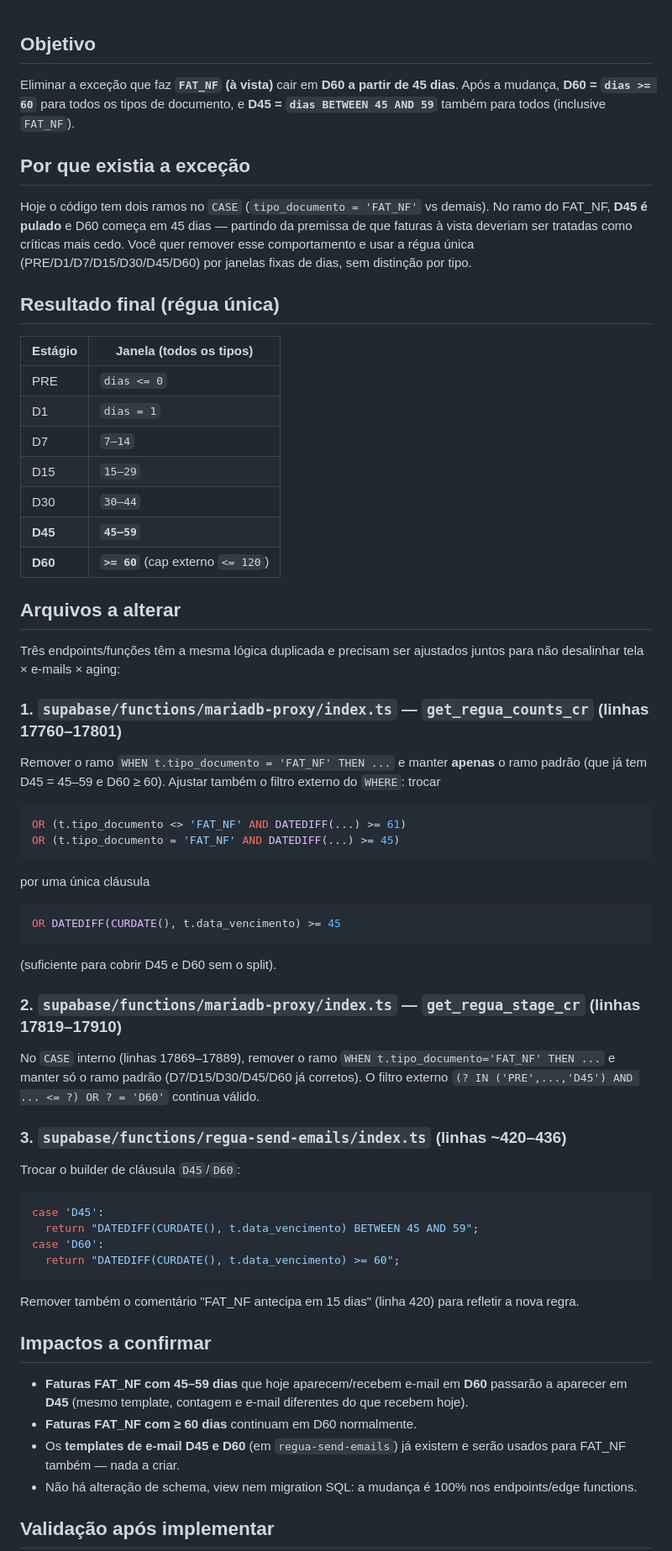
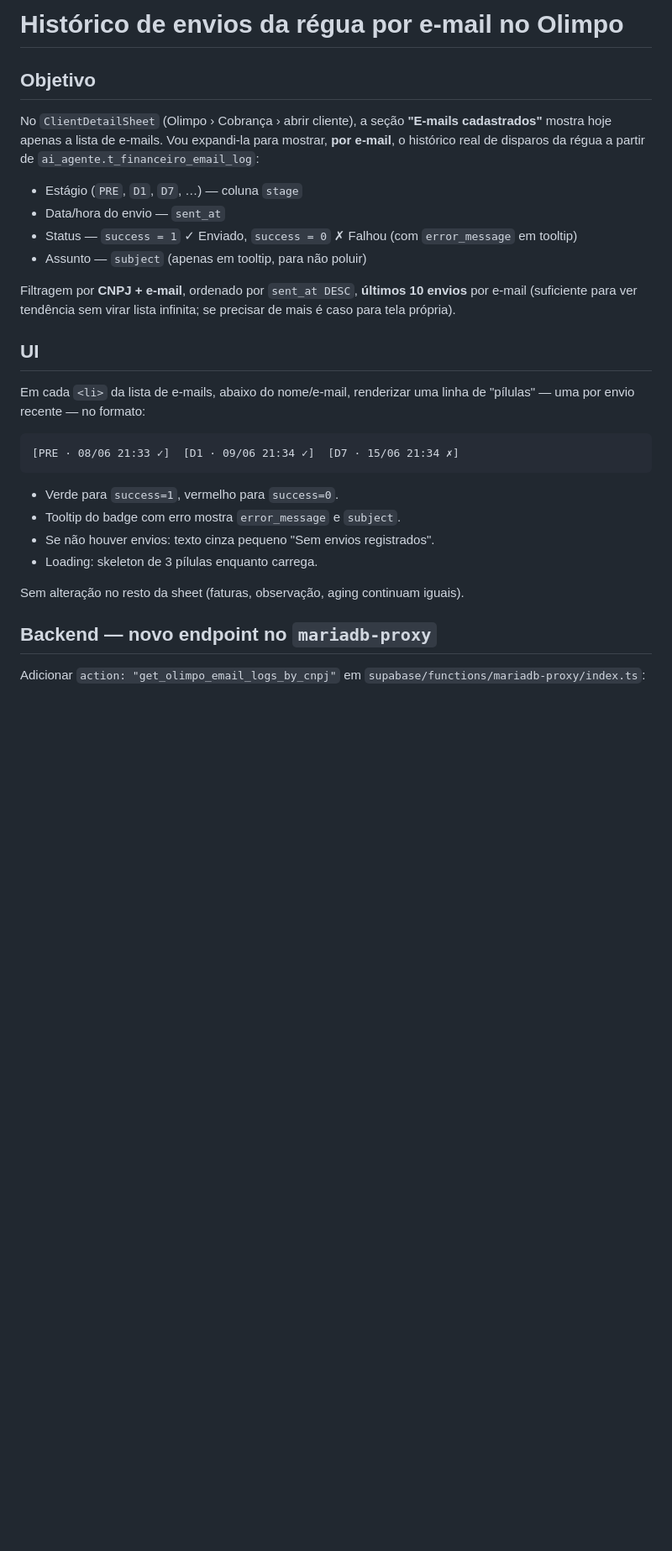
Before and after one commit to Z3USAILTDA/dachser-php, a Markdown page: .lovable/plan.md, the part around one of its changes. Shown at 84% size. GitHub-like rendering; blank space fills up the shorter version.

````diff
--- a/.lovable/plan.md
+++ b/.lovable/plan.md
@@ -1,63 +1,32 @@
+# Histórico de envios da régua por e-mail no Olimpo
+
 ## Objetivo
 
-Eliminar a exceção que faz **`FAT_NF` (à vista)** cair em **D60 a partir de 45 dias**. Após a mudança, **D60 = `dias >= 60`** para todos os tipos de documento, e **D45 = `dias BETWEEN 45 AND 59`** também para todos (inclusive `FAT_NF`).
+No `ClientDetailSheet` (Olimpo › Cobrança › abrir cliente), a seção **"E-mails cadastrados"** mostra hoje apenas a lista de e-mails. Vou expandi-la para mostrar, **por e-mail**, o histórico real de disparos da régua a partir de `ai_agente.t_financeiro_email_log`:
 
-## Por que existia a exceção
+- Estágio (`PRE`, `D1`, `D7`, …) — coluna `stage`
+- Data/hora do envio — `sent_at`
+- Status — `success = 1` ✓ Enviado, `success = 0` ✗ Falhou (com `error_message` em tooltip)
+- Assunto — `subject` (apenas em tooltip, para não poluir)
 
-Hoje o código tem dois ramos no `CASE` (`tipo_documento = 'FAT_NF'` vs demais). No ramo do FAT_NF, **D45 é pulado** e D60 começa em 45 dias — partindo da premissa de que faturas à vista deveriam ser tratadas como críticas mais cedo. Você quer remover esse comportamento e usar a régua única (PRE/D1/D7/D15/D30/D45/D60) por janelas fixas de dias, sem distinção por tipo.
+Filtragem por **CNPJ + e-mail**, ordenado por `sent_at DESC`, **últimos 10 envios** por e-mail (suficiente para ver tendência sem virar lista infinita; se precisar de mais é caso para tela própria).
 
-## Resultado final (régua única)
+## UI
 
-| Estágio | Janela (todos os tipos) |
-|---|---|
-| PRE | `dias <= 0` |
-| D1  | `dias = 1` |
-| D7  | `7–14` |
-| D15 | `15–29` |
-| D30 | `30–44` |
-| **D45** | **`45–59`** |
-| **D60** | **`>= 60`** (cap externo `<= 120`) |
+Em cada `<li>` da lista de e-mails, abaixo do nome/e-mail, renderizar uma linha de "pílulas" — uma por envio recente — no formato:
 
-## Arquivos a alterar
-
-Três endpoints/funções têm a mesma lógica duplicada e precisam ser ajustados juntos para não desalinhar tela × e-mails × aging:
-
-### 1. `supabase/functions/mariadb-proxy/index.ts` — `get_regua_counts_cr` (linhas 17760–17801)
-
-Remover o ramo `WHEN t.tipo_documento = 'FAT_NF' THEN ...` e manter **apenas** o ramo padrão (que já tem D45 = 45–59 e D60 ≥ 60). Ajustar também o filtro externo do `WHERE`: trocar
-```sql
-OR (t.tipo_documento <> 'FAT_NF' AND DATEDIFF(...) >= 61)
-OR (t.tipo_documento = 'FAT_NF' AND DATEDIFF(...) >= 45)
 ```
-por uma única cláusula
-```sql
-OR DATEDIFF(CURDATE(), t.data_vencimento) >= 45
-```
-(suficiente para cobrir D45 e D60 sem o split).
-
-### 2. `supabase/functions/mariadb-proxy/index.ts` — `get_regua_stage_cr` (linhas 17819–17910)
-
-No `CASE` interno (linhas 17869–17889), remover o ramo `WHEN t.tipo_documento='FAT_NF' THEN ...` e manter só o ramo padrão (D7/D15/D30/D45/D60 já corretos). O filtro externo `(? IN ('PRE',...,'D45') AND ... <= ?) OR ? = 'D60'` continua válido.
-
-### 3. `supabase/functions/regua-send-emails/index.ts` (linhas ~420–436)
-
-Trocar o builder de cláusula `D45`/`D60`:
-
-```ts
-case 'D45':
-  return "DATEDIFF(CURDATE(), t.data_vencimento) BETWEEN 45 AND 59";
-case 'D60':
-  return "DATEDIFF(CURDATE(), t.data_vencimento) >= 60";
+[PRE · 08/06 21:33 ✓]  [D1 · 09/06 21:34 ✓]  [D7 · 15/06 21:34 ✗]
 ```
 
-Remover também o comentário "FAT_NF antecipa em 15 dias" (linha 420) para refletir a nova regra.
+- Verde para `success=1`, vermelho para `success=0`.
+- Tooltip do badge com erro mostra `error_message` e `subject`.
+- Se não houver envios: texto cinza pequeno "Sem envios registrados".
+- Loading: skeleton de 3 pílulas enquanto carrega.
 
-## Impactos a confirmar
+Sem alteração no resto da sheet (faturas, observação, aging continuam iguais).
 
-- **Faturas FAT_NF com 45–59 dias** que hoje aparecem/recebem e-mail em **D60** passarão a aparecer em **D45** (mesmo template, contagem e e-mail diferentes do que recebem hoje).
-- **Faturas FAT_NF com ≥ 60 dias** continuam em D60 normalmente.
-- Os **templates de e-mail D45 e D60** (em `regua-send-emails`) já existem e serão usados para FAT_NF também — nada a criar.
-- Não há alteração de schema, view nem migration SQL: a mudança é 100% nos endpoints/edge functions.
+## Backend — novo endpoint no `mariadb-proxy`
 
-## Validação após implementar
+Adicionar `action: "get_olimpo_email_logs_by_cnpj"` em `supabase/functions/mariadb-proxy/index.ts`:
 
````
Also changed, not shown: other parts of .lovable/plan.md (+54 -5 lines).
